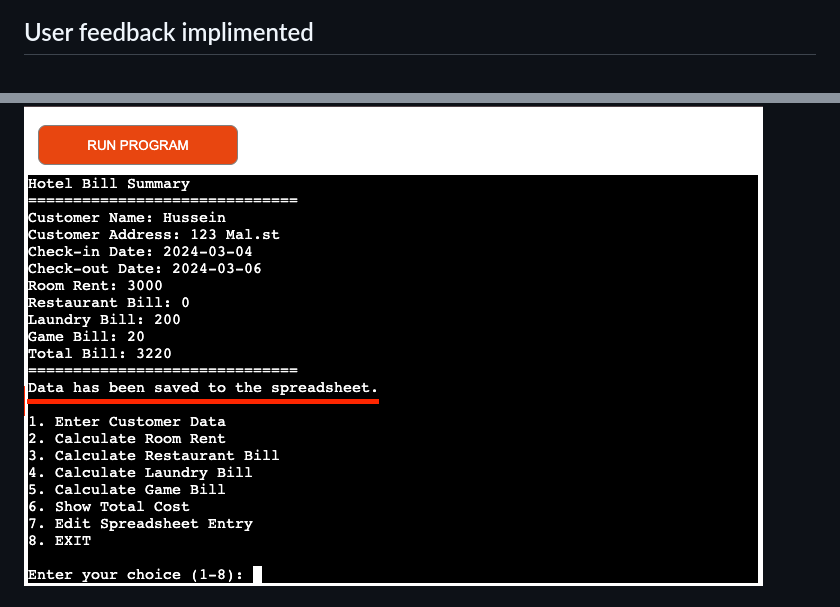
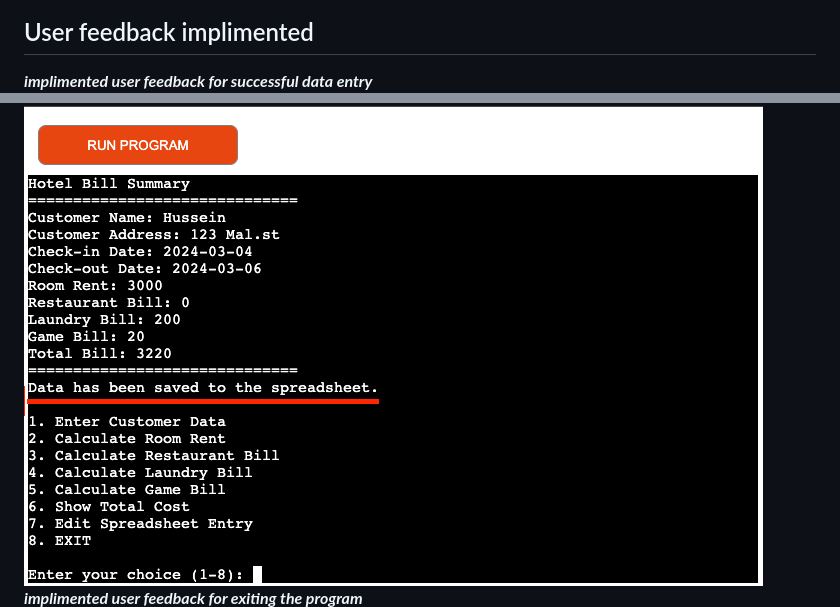
Before and after one commit to htadicha/hotelio-PP3, a Markdown page: README.md, 2 parts joined by grey strips. GitHub-like rendering.

Commit message:
user feedback section updated

```diff
--- a/README.md
+++ b/README.md
@@ -143,7 +143,9 @@ Data is stored in the following columns:
 ![alt text](gallery/sheet_column.png)
 
 ## User feedback implimented
+***implimented user feedback for successful data entry***
 ![alt text](gallery/user_feedback.png)
+***implimented user feedback for exiting the program***
 ![alt text](gallery/user_feedback1.png)
 
 ## Sheet update based on information entry
```
